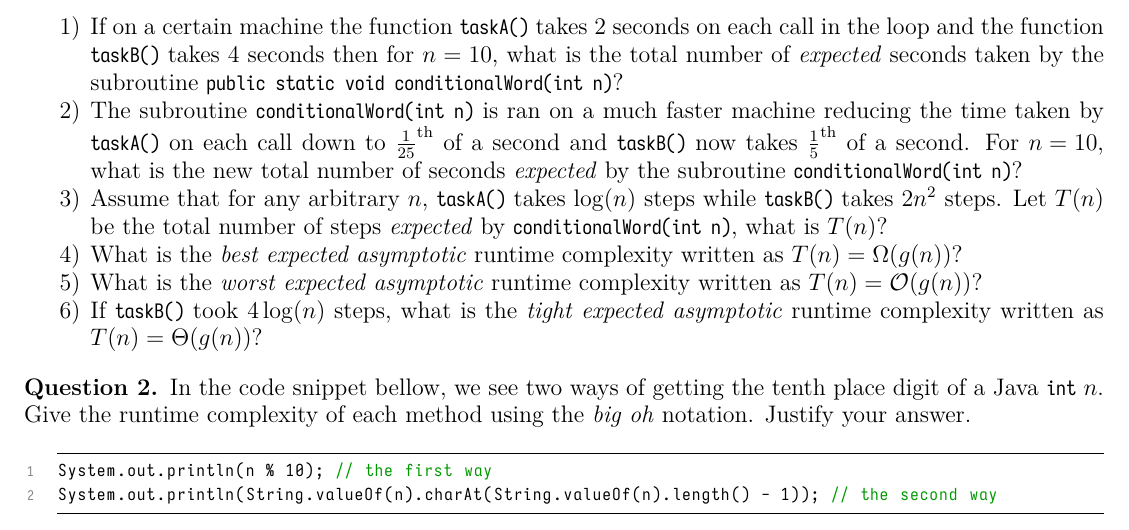
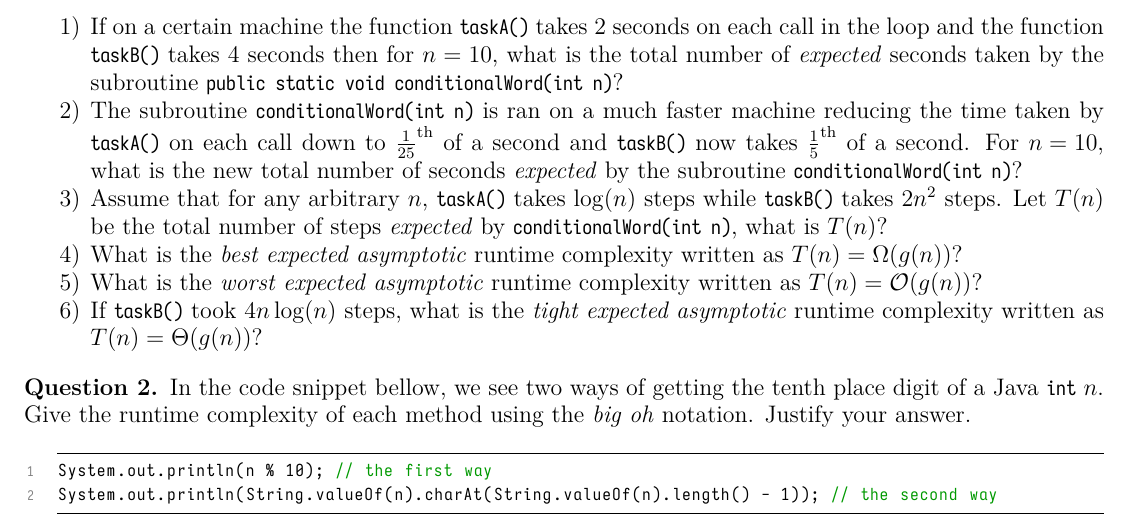
Before and after one commit to simurgh9/simurgh9.github.io, a LaTeX problem sheet (raw/share/ds/hw2.tex): part of page 1 of 2, cut so that both start at the same text. The pictures show the PDF file raw/share/ds/hw2.pdf that the author committed with the source.

Commit message:
fixed a mistake in ds hw2

```diff
--- a/raw/share/ds/hw2.tex
+++ b/raw/share/ds/hw2.tex
@@ -69,7 +69,7 @@ public static void conditionalWord(int n) {
         complexity written as $T(n) = \Omega(g(n))$?
   \item What is the \textit{worst expected asymptotic} runtime
         complexity written as $T(n) = \O(g(n))$?
-  \item If \texttt{taskB()} took $4\log(n)$ steps, what is the
+  \item If \texttt{taskB()} took $4n\log(n)$ steps, what is the
         \textit{tight expected asymptotic} runtime complexity written
         as $T(n) = \Theta(g(n))$?
 \end{enumerate}
```
Also changed, not shown: raw/share/ds/hw2.pdf.
